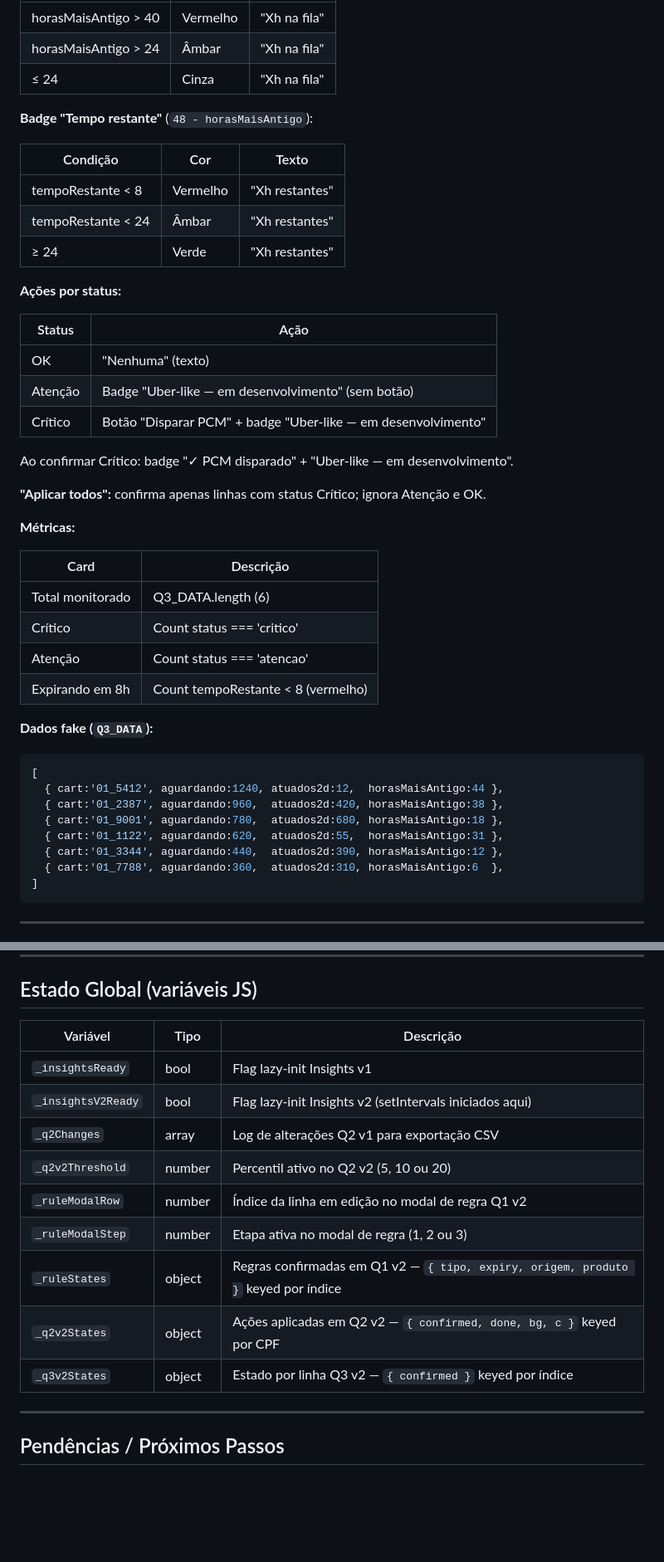
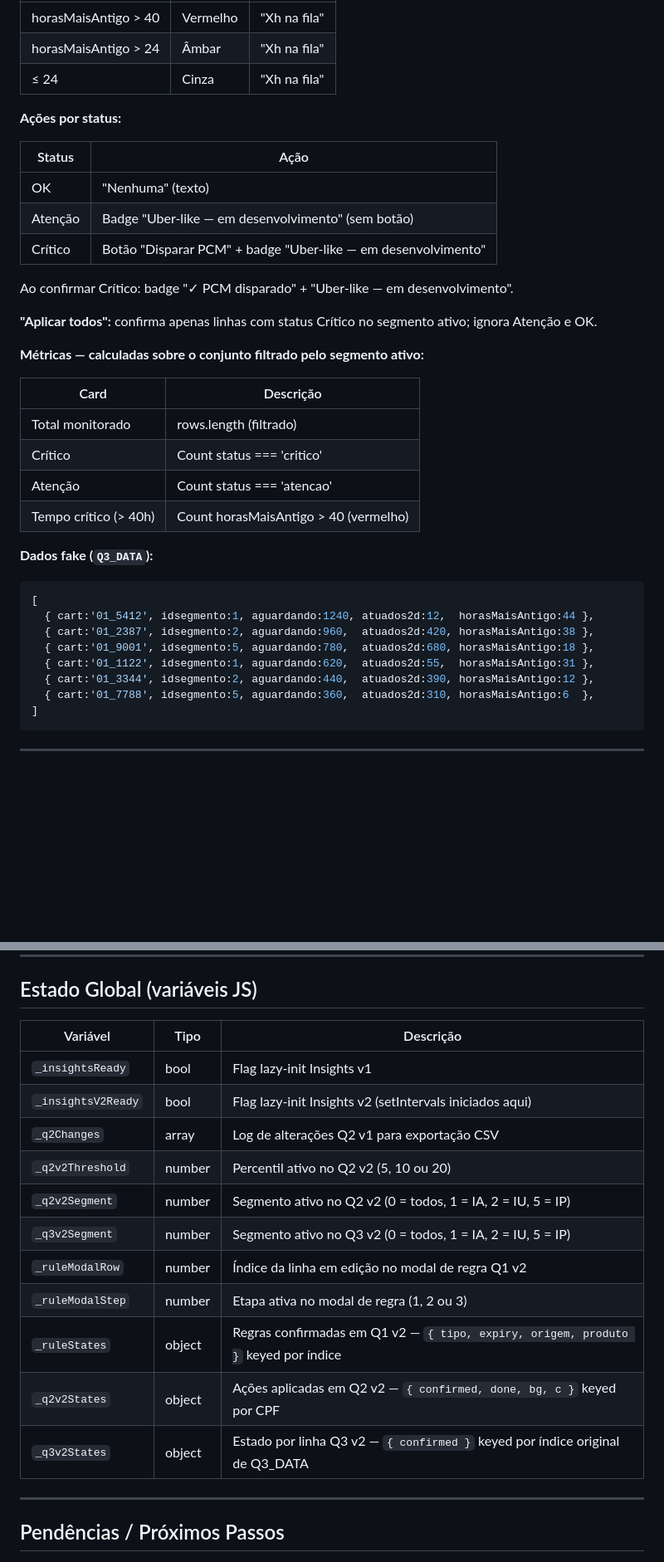
Before and after one commit to lucasverissimo222/motor-distribuicao, a Markdown page: .github/SPEC.md, 2 parts joined by grey strips. Shown at 83% size. Drawn GitHub-style; blank space fills up the shorter version.

````diff
--- a/.github/SPEC.md
+++ b/.github/SPEC.md
@@ -329,46 +349,38 @@ Status (primeira regra que bater, ganha):
 | horasMaisAntigo > 40 | Vermelho | "Xh na fila" |
-| horasMaisAntigo > 24 | Âmbar   | "Xh na fila" |
-| ≤ 24                 | Cinza   | "Xh na fila" |
-
-**Badge "Tempo restante"** (`48 - horasMaisAntigo`):
-
-| Condição            | Cor    | Texto          |
-| ------------------- | ------ | -------------- |
-| tempoRestante < 8   | Vermelho | "Xh restantes" |
-| tempoRestante < 24  | Âmbar  | "Xh restantes" |
-| ≥ 24                | Verde  | "Xh restantes" |
+| horasMaisAntigo > 24 | Âmbar    | "Xh na fila" |
+| ≤ 24                 | Cinza    | "Xh na fila" |
 
 **Ações por status:**
 
-| Status  | Ação                                                                |
-| ------- | ------------------------------------------------------------------- |
-| OK      | "Nenhuma" (texto)                                                   |
-| Atenção | Badge "Uber-like — em desenvolvimento" (sem botão)                  |
-| Crítico | Botão "Disparar PCM" + badge "Uber-like — em desenvolvimento"       |
+| Status  | Ação                                                          |
+| ------- | ------------------------------------------------------------- |
+| OK      | "Nenhuma" (texto)                                             |
+| Atenção | Badge "Uber-like — em desenvolvimento" (sem botão)            |
+| Crítico | Botão "Disparar PCM" + badge "Uber-like — em desenvolvimento" |
 
 Ao confirmar Crítico: badge "✓ PCM disparado" + "Uber-like — em desenvolvimento".
 
-**"Aplicar todos":** confirma apenas linhas com status Crítico; ignora Atenção e OK.
+**"Aplicar todos":** confirma apenas linhas com status Crítico no segmento ativo; ignora Atenção e OK.
 
-**Métricas:**
+**Métricas — calculadas sobre o conjunto filtrado pelo segmento ativo:**
 
-| Card              | Descrição                         |
-| ----------------- | --------------------------------- |
-| Total monitorado  | Q3_DATA.length (6)                |
-| Crítico           | Count status === 'critico'        |
-| Atenção           | Count status === 'atencao'        |
-| Expirando em 8h   | Count tempoRestante < 8 (vermelho) |
+| Card                   | Descrição                               |
+| ---------------------- | --------------------------------------- |
+| Total monitorado       | rows.length (filtrado)                  |
+| Crítico                | Count status === 'critico'              |
+| Atenção                | Count status === 'atencao'              |
+| Tempo crítico (> 40h)  | Count horasMaisAntigo > 40 (vermelho)   |
 
 **Dados fake (`Q3_DATA`):**
 
 ```js
 [
-  { cart:'01_5412', aguardando:1240, atuados2d:12,  horasMaisAntigo:44 },
-  { cart:'01_2387', aguardando:960,  atuados2d:420, horasMaisAntigo:38 },
-  { cart:'01_9001', aguardando:780,  atuados2d:680, horasMaisAntigo:18 },
-  { cart:'01_1122', aguardando:620,  atuados2d:55,  horasMaisAntigo:31 },
-  { cart:'01_3344', aguardando:440,  atuados2d:390, horasMaisAntigo:12 },
-  { cart:'01_7788', aguardando:360,  atuados2d:310, horasMaisAntigo:6  },
+  { cart:'01_5412', idsegmento:1, aguardando:1240, atuados2d:12,  horasMaisAntigo:44 },
+  { cart:'01_2387', idsegmento:2, aguardando:960,  atuados2d:420, horasMaisAntigo:38 },
+  { cart:'01_9001', idsegmento:5, aguardando:780,  atuados2d:680, horasMaisAntigo:18 },
+  { cart:'01_1122', idsegmento:1, aguardando:620,  atuados2d:55,  horasMaisAntigo:31 },
+  { cart:'01_3344', idsegmento:2, aguardando:440,  atuados2d:390, horasMaisAntigo:12 },
+  { cart:'01_7788', idsegmento:5, aguardando:360,  atuados2d:310, horasMaisAntigo:6  },
 ]
 ```
 
@@ -422,17 +434,19 @@ Todos os dados gerados deterministicamente via progressões aritméticas — sem
 
 ## Estado Global (variáveis JS)
 
-| Variável           | Tipo   | Descrição                                              |
-| ------------------ | ------ | ------------------------------------------------------ |
-| `_insightsReady`   | bool   | Flag lazy-init Insights v1                             |
-| `_insightsV2Ready` | bool   | Flag lazy-init Insights v2 (setIntervals iniciados aqui) |
-| `_q2Changes`       | array  | Log de alterações Q2 v1 para exportação CSV            |
-| `_q2v2Threshold`   | number | Percentil ativo no Q2 v2 (5, 10 ou 20)                |
-| `_ruleModalRow`    | number | Índice da linha em edição no modal de regra Q1 v2      |
-| `_ruleModalStep`   | number | Etapa ativa no modal de regra (1, 2 ou 3)              |
+| Variável           | Tipo   | Descrição                                                                          |
+| ------------------ | ------ | ---------------------------------------------------------------------------------- |
+| `_insightsReady`   | bool   | Flag lazy-init Insights v1                                                         |
+| `_insightsV2Ready` | bool   | Flag lazy-init Insights v2 (setIntervals iniciados aqui)                           |
+| `_q2Changes`       | array  | Log de alterações Q2 v1 para exportação CSV                                        |
+| `_q2v2Threshold`   | number | Percentil ativo no Q2 v2 (5, 10 ou 20)                                            |
+| `_q2v2Segment`     | number | Segmento ativo no Q2 v2 (0 = todos, 1 = IA, 2 = IU, 5 = IP)                      |
+| `_q3v2Segment`     | number | Segmento ativo no Q3 v2 (0 = todos, 1 = IA, 2 = IU, 5 = IP)                      |
+| `_ruleModalRow`    | number | Índice da linha em edição no modal de regra Q1 v2                                  |
+| `_ruleModalStep`   | number | Etapa ativa no modal de regra (1, 2 ou 3)                                          |
 | `_ruleStates`      | object | Regras confirmadas em Q1 v2 — `{ tipo, expiry, origem, produto }` keyed por índice |
-| `_q2v2States`      | object | Ações aplicadas em Q2 v2 — `{ confirmed, done, bg, c }` keyed por CPF |
-| `_q3v2States`      | object | Estado por linha Q3 v2 — `{ confirmed }` keyed por índice |
+| `_q2v2States`      | object | Ações aplicadas em Q2 v2 — `{ confirmed, done, bg, c }` keyed por CPF             |
+| `_q3v2States`      | object | Estado por linha Q3 v2 — `{ confirmed }` keyed por índice original de Q3_DATA     |
 
 ---
 
````
Also changed, not shown: other parts of .github/SPEC.md (+56 -36 lines).
